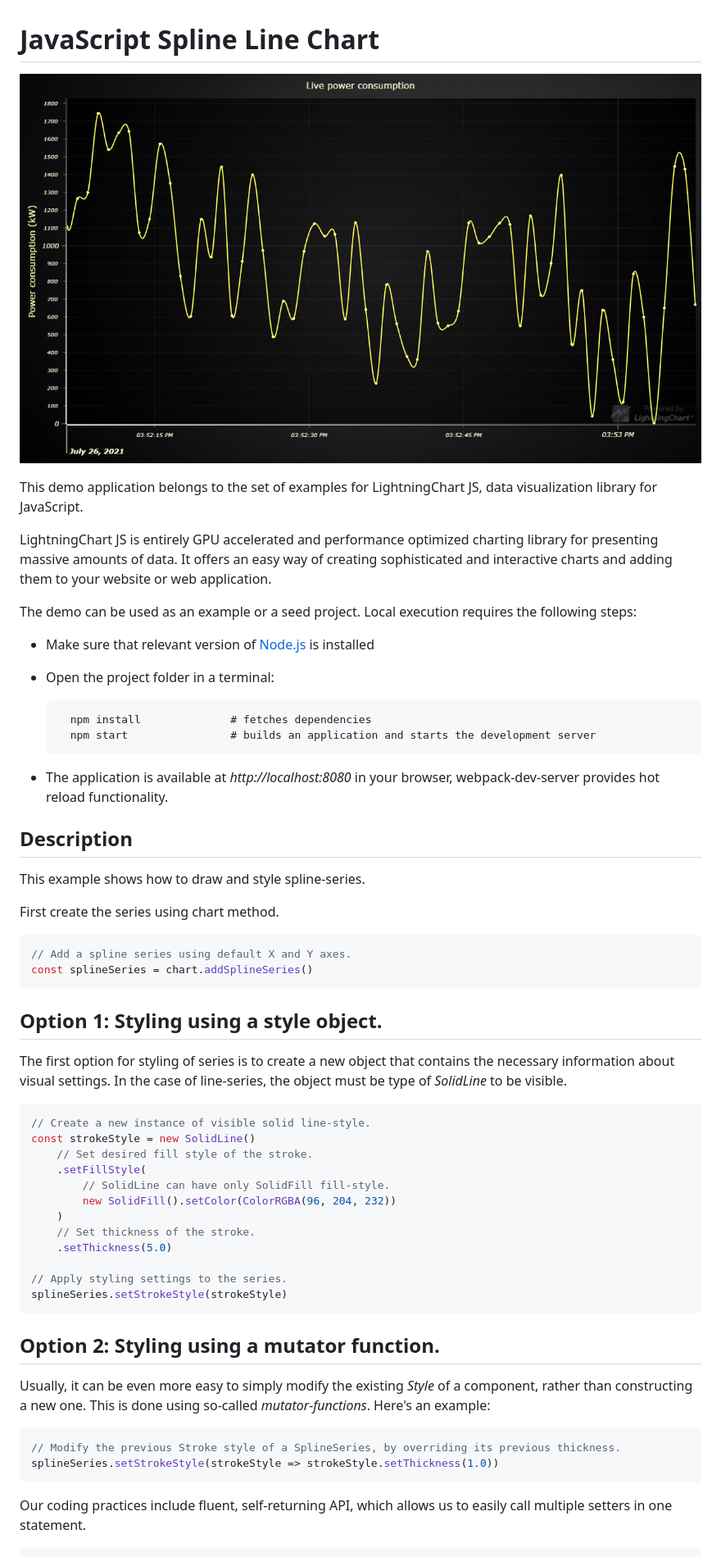
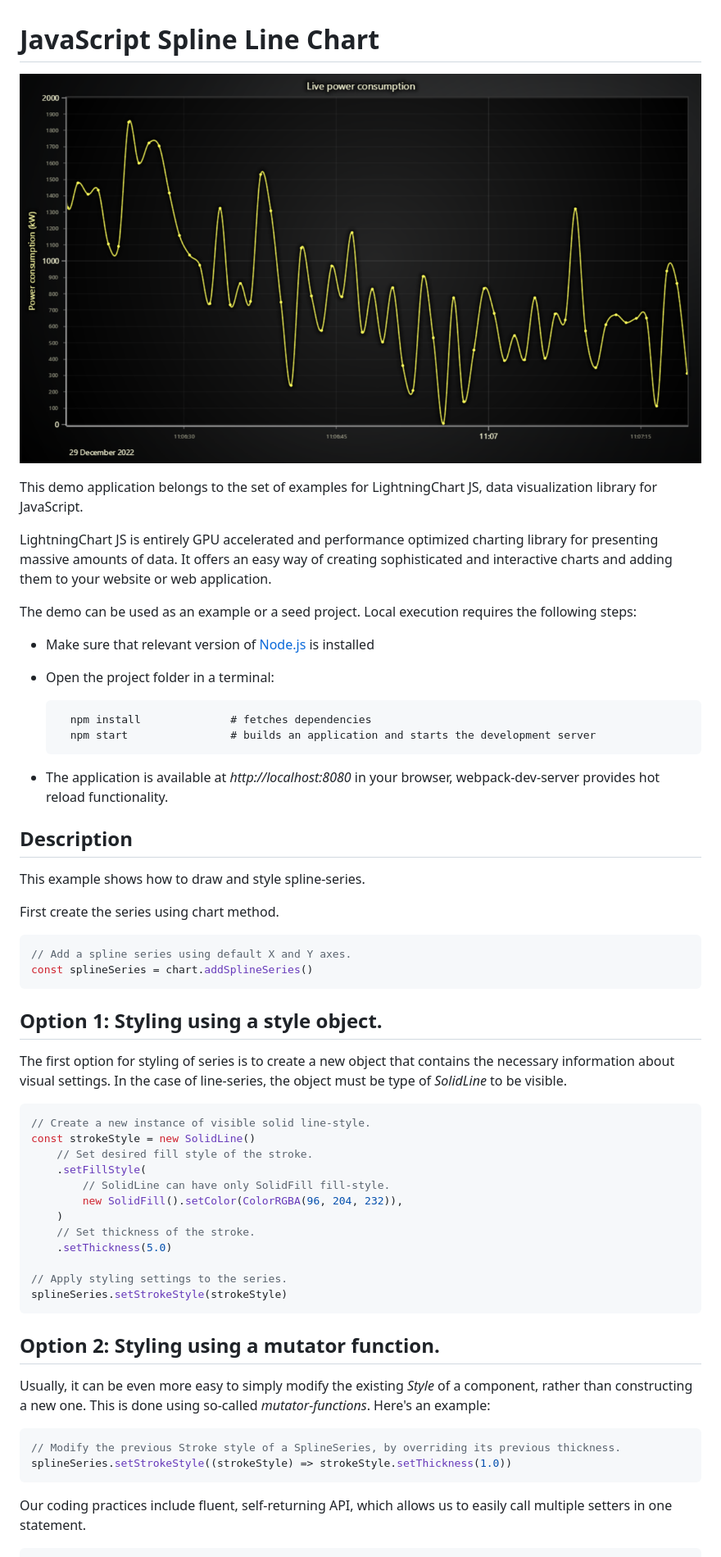
Before and after one commit to Lightning-Chart/lcjs-example-0002-styledSplines, a Markdown page: README.md, the part around one of its changes. Shown at 82% size. Rendered like a GitHub page; pictures changed too: styledSplines-darkGold.png (added).

````diff
--- a/README.md
+++ b/README.md
@@ -1,6 +1,6 @@
 # JavaScript Spline Line Chart
 
-![JavaScript Spline Line Chart](styledSplines.png)
+![JavaScript Spline Line Chart](styledSplines-darkGold.png)
 
 This demo application belongs to the set of examples for LightningChart JS, data visualization library for JavaScript.
 
@@ -8,13 +8,13 @@ LightningChart JS is entirely GPU accelerated and performance optimized charting
 
 The demo can be used as an example or a seed project. Local execution requires the following steps:
 
-- Make sure that relevant version of [Node.js](https://nodejs.org/en/download/) is installed
-- Open the project folder in a terminal:
+-   Make sure that relevant version of [Node.js](https://nodejs.org/en/download/) is installed
+-   Open the project folder in a terminal:
 
-        npm install              # fetches dependencies
-        npm start                # builds an application and starts the development server
+          npm install              # fetches dependencies
+          npm start                # builds an application and starts the development server
 
-- The application is available at *http://localhost:8080* in your browser, webpack-dev-server provides hot reload functionality.
+-   The application is available at _http://localhost:8080_ in your browser, webpack-dev-server provides hot reload functionality.
 
 
 ## Description
@@ -30,7 +30,7 @@ const splineSeries = chart.addSplineSeries()
 
 ## Option 1: Styling using a style object.
 
-The first option for styling of series is to create a new object that contains the necessary information about visual settings. In the case of line-series, the object must be type of *SolidLine* to be visible.
+The first option for styling of series is to create a new object that contains the necessary information about visual settings. In the case of line-series, the object must be type of _SolidLine_ to be visible.
 
 ```javascript
 // Create a new instance of visible solid line-style.
@@ -38,7 +38,7 @@ const strokeStyle = new SolidLine()
     // Set desired fill style of the stroke.
     .setFillStyle(
         // SolidLine can have only SolidFill fill-style.
-        new SolidFill().setColor(ColorRGBA(96, 204, 232))
+        new SolidFill().setColor(ColorRGBA(96, 204, 232)),
     )
     // Set thickness of the stroke.
     .setThickness(5.0)
@@ -49,11 +49,11 @@ splineSeries.setStrokeStyle(strokeStyle)
 
 ## Option 2: Styling using a mutator function.
 
-Usually, it can be even more easy to simply modify the existing *Style* of a component, rather than constructing a new one. This is done using so-called *mutator-functions*. Here's an example:
+Usually, it can be even more easy to simply modify the existing _Style_ of a component, rather than constructing a new one. This is done using so-called _mutator-functions_. Here's an example:
 
 ```javascript
 // Modify the previous Stroke style of a SplineSeries, by overriding its previous thickness.
-splineSeries.setStrokeStyle(strokeStyle => strokeStyle.setThickness(1.0))
+splineSeries.setStrokeStyle((strokeStyle) => strokeStyle.setThickness(1.0))
 ```
 
 Our coding practices include fluent, self-returning API, which allows us to easily call multiple setters in one statement.
````
Also changed, not shown: other parts of README.md (+14 -14 lines), styledSplines-cyberSpace.png (added), styledSplines-light.png (added), styledSplines-lightNature.png (added), styledSplines-turquoiseHexagon.png (added), 5 other files.
